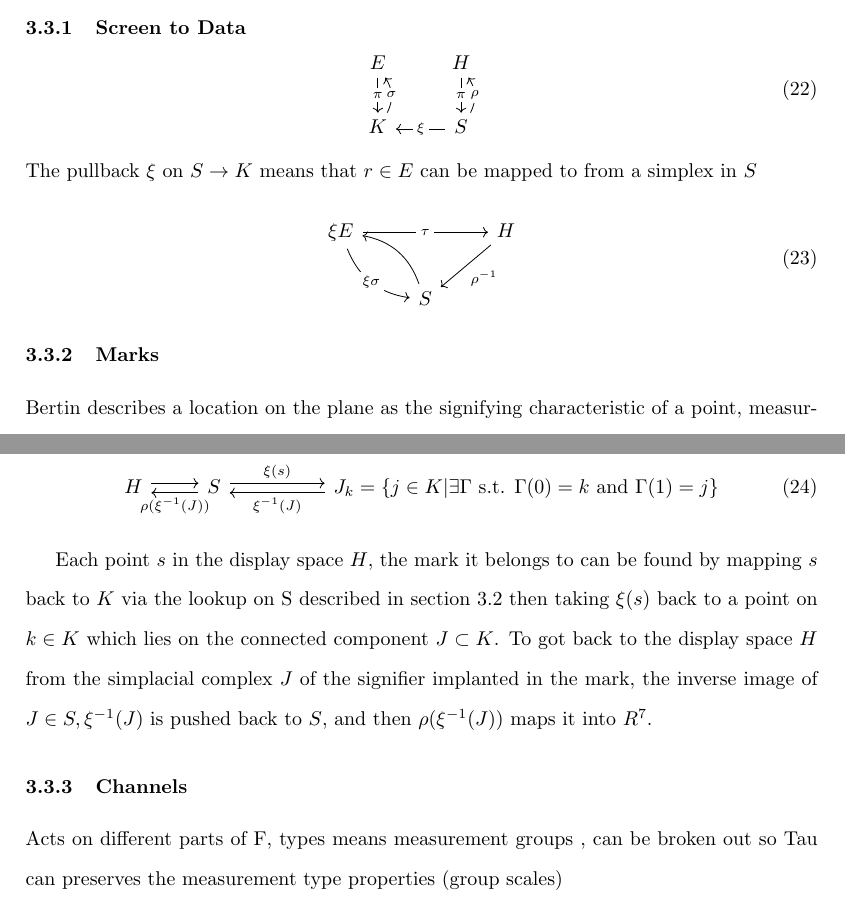
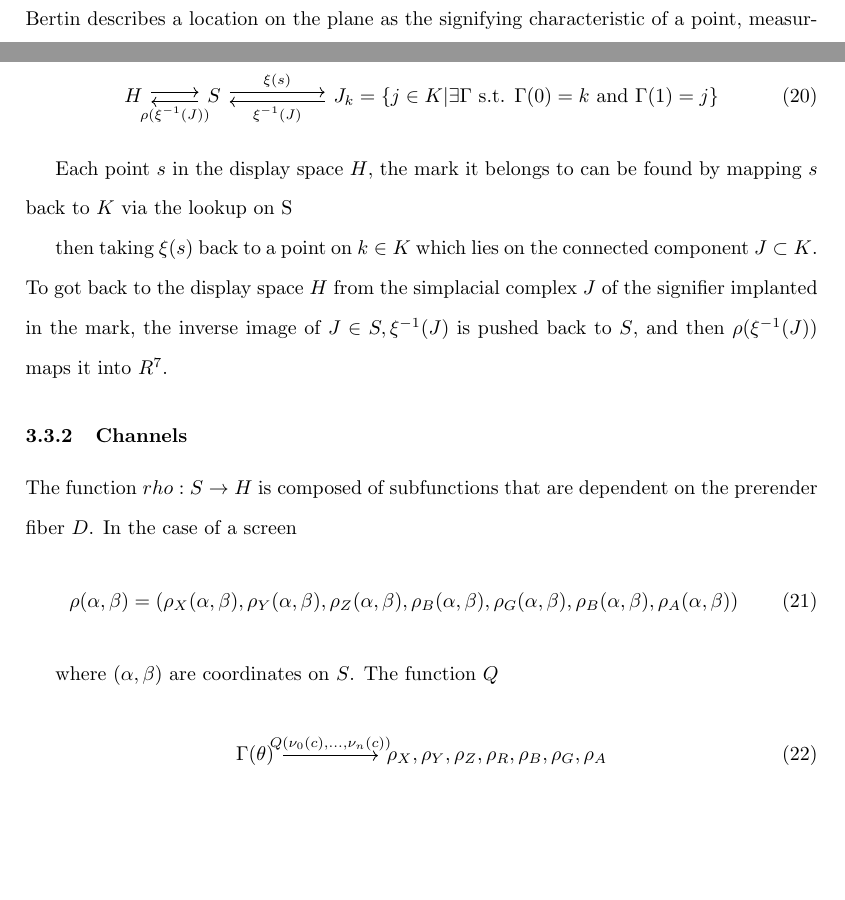
Before and after one commit to story645/proposal, a LaTeX thesis (draft/main.tex, which reads draft/sections/math.tex): two parts of page 12 of 14, joined at a grey line, cut at the place of the change, the shorter picture padded with empty space. Compiled offline with pdfLaTeX; a LaTeX package or settings file that is missing is left out.

Commit message:
what is visual mapping?

```diff
--- a/draft/sections/math.tex
+++ b/draft/sections/math.tex
@@ -216,23 +210,6 @@ The artist is a mapping from the $\Gamma(E)$ space of all datasets with a shared
 
 \begin{equation}
     A: \Gamma(E) \rightarrow \Gamma(H)
-\end{equation}
-
-\subsubsection{Screen to Data}
-%%diagram: [data] -Tau->[RGVXYZ]
-%%%            \ /\ /
-\begin{equation}
-    \begin{tikzcd}
-        E \arrow[d, "\pi" description] & H \arrow[d, "\pi" description]                                                 \\
-        K \arrow[u, "\sigma" description, bend right] & S \arrow[l, "\xi" description] \arrow[u, "\rho" description, bend right]
-    \end{tikzcd}
-\end{equation}
-The pullback $\xi$ on $S \rightarrow K$ means that $ r \in E$ can be mapped to from a simplex in $S$
-\begin{equation}
-    \begin{tikzcd}
-        \xi E \arrow[rr, "\tau" description] \arrow[rd, "\xi \sigma" description, bend right] &                          & H \arrow[ld, "\rho^{-1}"] \\
-                                                                                              & S \arrow[lu, bend right] &
-        \end{tikzcd}
 \end{equation}
 
 \subsubsection{Marks}
@@ -245,14 +222,37 @@ Bertin describes a location on the plane as the signifying characteristic of a p
 \label{eq:mark}
 \end{equation}
 
-Each point $s$ in the display space $H$, the mark it belongs to can be found by mapping $s$ back to $K$ via the lookup on S described in section~\ref{sec:display} then taking $\xi(s)$ back to a point on $k \in K$ which lies on the connected component $J \subset K$. To got back to the display space $H$  from the simplacial complex $J$ of the signifier implanted in the mark, the inverse image of $J \in S, \xi^{-1}(J)$ is pushed back to $S$, and then  $\rho(\xi^{-1}(J))$ maps it into $R^{7}$.
+Each point $s$ in the display space $H$, the mark it belongs to can be found by mapping $s$ back to $K$ via the lookup on S
+
+then taking $\xi(s)$ back to a point on $k \in K$ which lies on the connected component $J \subset K$. To got back to the display space $H$  from the simplacial complex $J$ of the signifier implanted in the mark, the inverse image of $J \in S, \xi^{-1}(J)$ is pushed back to $S$, and then  $\rho(\xi^{-1}(J))$ maps it into $R^{7}$.
+
+
+\subsubsection{Channels}
+The function $rho: S \rightarrow H$ is composed of subfunctions that are dependent on the prerender fiber $D$. In the case of a screen
+\begin{equation}
+    \rho (\alpha, \beta) = (\rho_X(\alpha, \beta), \rho_Y(\alpha, \beta), \rho_Z(\alpha, \beta), \rho_B(\alpha, \beta), \rho_G(\alpha, \beta), \rho_B(\alpha, \beta), \rho_A(\alpha, \beta))
+\end{equation}
+
+where $(\alpha, \beta)$ are coordinates on $S$. The function $Q$
+
+\begin{equation}
+    \begin{tikzcd}
+        \Gamma(\theta) \arrow[rr, "{Q(\nu_{0}(c),\ldots,\nu_n(c))}"] &  & {\rho_X, \rho_Y, \rho_Z, \rho_R, \rho_B, \rho_G, \rho_A}
+    \end{tikzcd}
+\end{equation}
+
+
+% complex columns are combined to \nu
+
+
+%% \nu is structure preserving if  E->E  & H->H under nu. \phi can be one of the scales in Stevens
+
+% concrete example of \nu as one of our encodings, if artist is faithfully preserving
+% if was fiber, trans on fiber bundle. we require that nu goes to visual side that can support same translation  - work through some examples : if an artist wanted to preserve, this is what it would have to do - for example relations, interval
 
 
 
-\subsubsection{Channels}
-Acts on different parts of F, types means measurement groups , can be broken out so
-%%tau(E_{u} in E)
-Tau can preserves the measurement type properties (group scales)
+
 
 %%The measurement spaces $X$ are each variables and have the properties of measurement scales, such as Steven's nominal, ordinal, interval, and ratio \cite{stevensTheoryScalesMeasurement1946}. Stevens talks about measurements and this is how we define it here:.... can check symmatry under stevens via carry through on tau
 
@@ -260,5 +260,4 @@ Tau is fully flexible and can do whatever; knows about fiber \& neighborhood of
 
-%%hatches can either grow the R space or function
 
 \subsubsection{Visual Idioms: Equivalance class of artists}
 Two artists are equivalent when given data containers $\Gamma(E)$ of the same type, they output the same type of prerender $\Gamma(S)$:
```
Also changed, not shown: draft/sections/math.tex (32 more changed lines).
